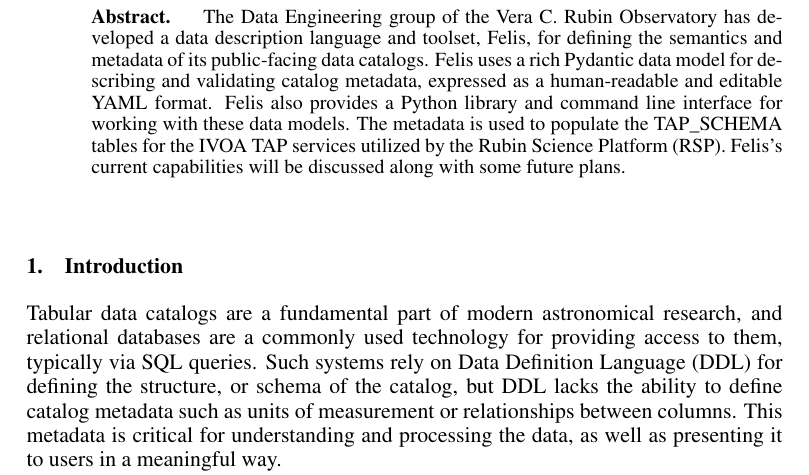
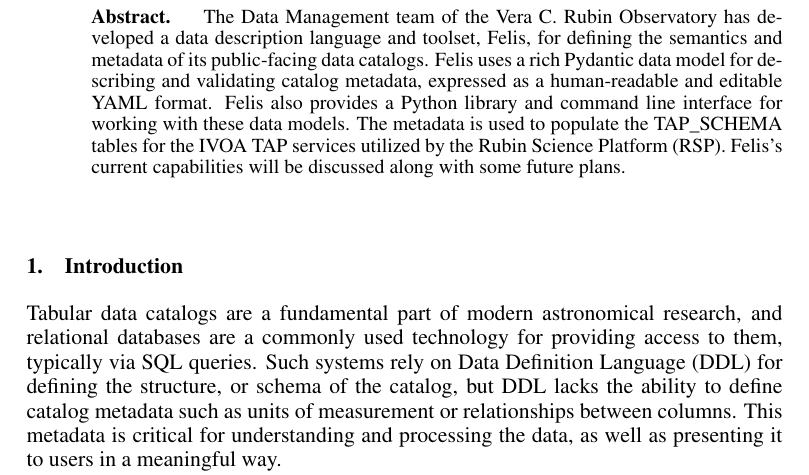
Before and after one commit to lsst-dm/dmtn-301, a LaTeX paper (C702.tex): part of page 1 of 5, cut so that both start at the same text. Compiled offline with pdfLaTeX.

Commit message:
Change abstract wording to match body

```diff
--- a/C702.tex
+++ b/C702.tex
@@ -39,7 +39,7 @@
 % Data catalogs are a fundamental part of modern astronomical research, allowing scientists to view, search, and filter data according to their requirements. Tabular data models described by SQL Data Definition Language (DDL) are a common way to represent such catalogs. However, DDL does not provide a way to describe the semantics of the data, such as the meaning of a data column, units of measurement, or the relationships between columns. The International Virtual Observatory Alliance (IVOA) has developed several standards in this area, including VOTable and Table Access Protocol (TAP), which are widely used within astronomy for representing such information.
 
 \begin{abstract}
-    The Data Engineering group of the Vera C. Rubin Observatory has developed a data description language and toolset, Felis, for defining the semantics and metadata of its public-facing data catalogs. Felis uses a rich Pydantic data model for describing and validating catalog metadata, expressed as a human-readable and editable YAML format. Felis also provides a Python library and command line interface for working with these data models. The metadata is used to populate the TAP\_SCHEMA tables for the IVOA TAP services utilized by the Rubin Science Platform (RSP). Felis's current capabilities will be discussed along with some future plans.
+    The Data Management team of the Vera C. Rubin Observatory has developed a data description language and toolset, Felis, for defining the semantics and metadata of its public-facing data catalogs. Felis uses a rich Pydantic data model for describing and validating catalog metadata, expressed as a human-readable and editable YAML format. Felis also provides a Python library and command line interface for working with these data models. The metadata is used to populate the TAP\_SCHEMA tables for the IVOA TAP services utilized by the Rubin Science Platform (RSP). Felis's current capabilities will be discussed along with some future plans.
 \end{abstract}
 
 % These lines show examples of subject index entries. At this stage these have to commented
```
